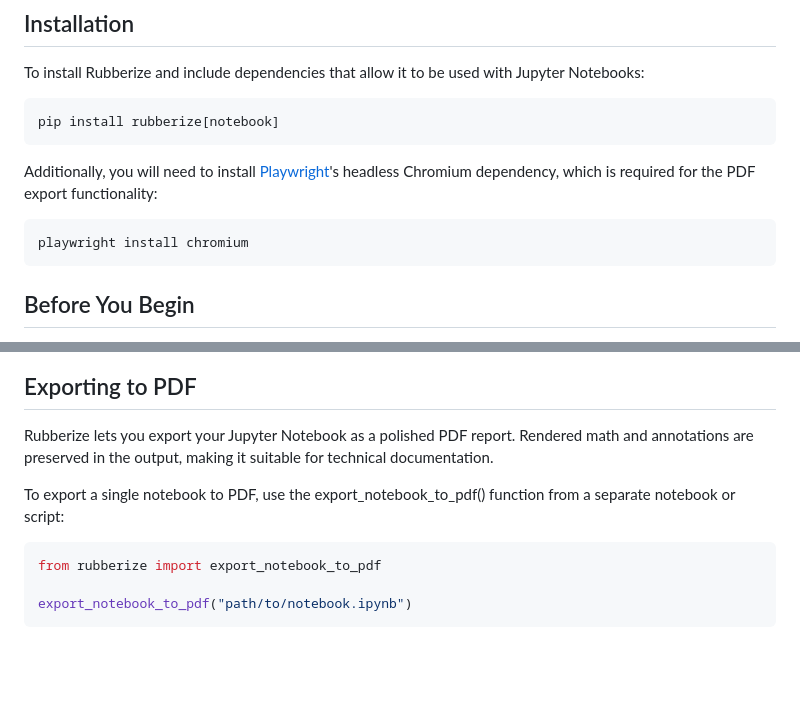
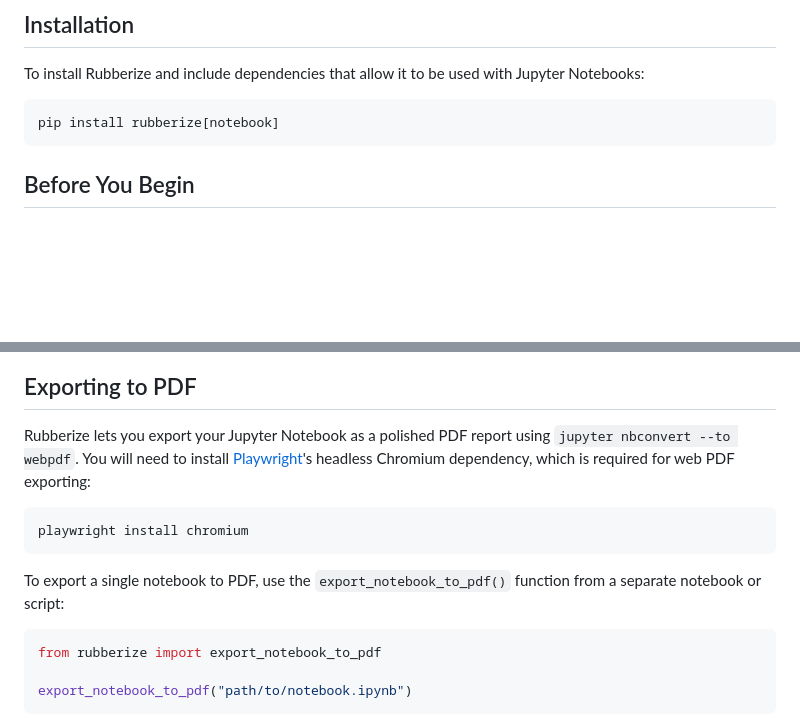
Before and after one commit to chitoperalta/rubberize, a Markdown page: docs/getting_started.md, 2 parts joined by grey strips. Drawn GitHub-style; blank space fills up the shorter version.

````diff
--- a/docs/getting_started.md
+++ b/docs/getting_started.md
@@ -11,12 +11,6 @@ To install Rubberize and include dependencies that allow it to be used with Jupy
 
 ```bash
 pip install rubberize[notebook]
-```
-
-Additionally, you will need to install [Playwright](https://playwright.dev)'s headless Chromium dependency, which is required for the PDF export functionality:
-
-```bash
-playwright install chromium
 ```
 
 ## Before You Begin
@@ -287,9 +281,13 @@ There are four ways to apply Config Options and Keywords:
 
 ## Exporting to PDF
 
-Rubberize lets you export your Jupyter Notebook as a polished PDF report. Rendered math and annotations are preserved in the output, making it suitable for technical documentation.
+Rubberize lets you export your Jupyter Notebook as a polished PDF report using `jupyter nbconvert --to webpdf`. You will need to install [Playwright](https://playwright.dev)'s headless Chromium dependency, which is required for web PDF exporting:
 
-To export a single notebook to PDF, use the export_notebook_to_pdf() function from a separate notebook or script:
+```bash
+playwright install chromium
+```
+
+To export a single notebook to PDF, use the `export_notebook_to_pdf()` function from a separate notebook or script:
 
 ```python
 from rubberize import export_notebook_to_pdf
````
Also changed, not shown: README.md (+0 -6 lines).
